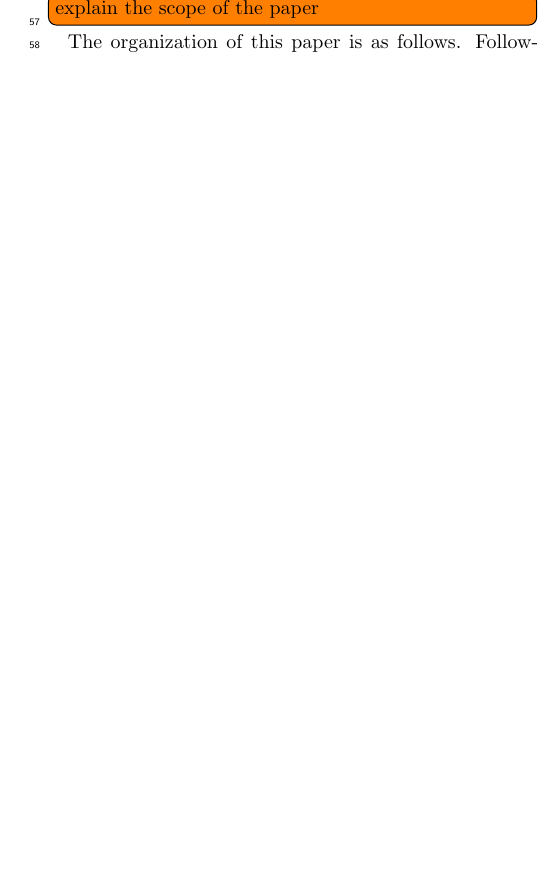
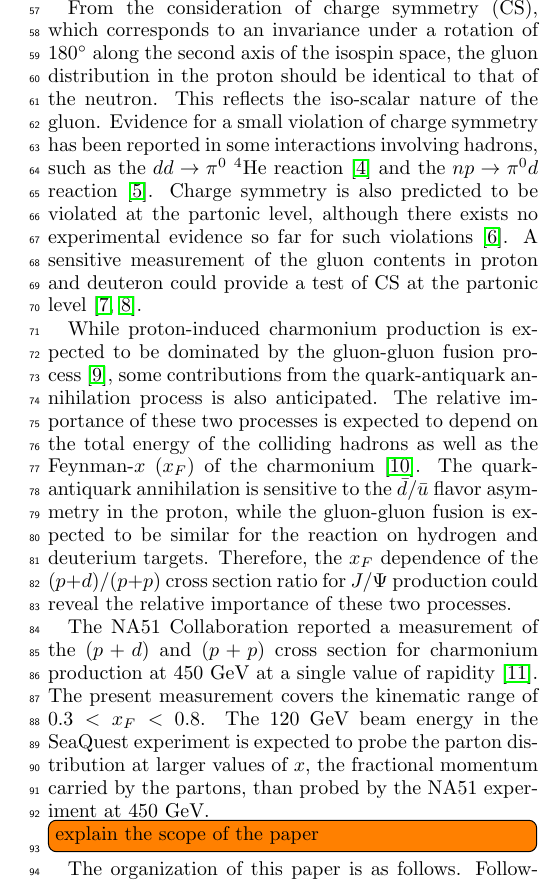
Before and after one commit to Hugo-Leung/jpsi-paper, a LaTeX paper (jpsi.tex): part of one column of page 2 of 5 before the commit and part of one column of page 2 of 7 after it, cut at the place of the change, the shorter picture padded with empty space. Compiled offline with pdfLaTeX.

Commit message:
more text copied from old draft

```diff
--- a/jpsi.tex
+++ b/jpsi.tex
@@ -62,6 +62,42 @@ both the quark-antiquark annihilation and the gluon-gluon
 fusion processes. The simultaneous measurement of these two very different
 processes, Drell-Yan and charmonium production, provides complimentary
 information on the partonic structures of the nucleon.
+
+From the consideration of charge symmetry (CS), which corresponds to an
+invariance under a rotation of $180^\circ$ along the second axis of the
+isospin space, the gluon distribution in the proton should be identical
+to that of the neutron. This reflects the iso-scalar nature of the gluon.
+Evidence for a small violation of charge symmetry has been
+reported in some interactions
+involving hadrons, such as the $d d \to {\pi^0}~^4\mbox{He}$
+reaction~\cite{opper2003}
+and the $n p \to \pi^0 d$ reaction~\cite{stephenson2003}.
+Charge symmetry is also predicted to be violated at the
+partonic level, although there exists no experimental evidence
+so far for such violations~\cite{londergan2010}. A sensitive measurement of the
+gluon contents in proton and deuteron could provide a test of CS at
+the partonic level~\cite{piller1996,zhu2008}.
+
+While proton-induced charmonium production is expected to be dominated
+by the gluon-gluon fusion process~\cite{vogt1999}, some contributions from the
+quark-antiquark annihilation process is also anticipated. The relative
+importance of these two
+processes is expected to depend on the total energy of the colliding hadrons
+as well as the Feynman-$x$ ($x_F$) of the
+charmonium~\cite{peng1995}. The quark-antiquark annihilation is sensitive to the
+$\bar d / \bar u$ flavor asymmetry in the proton, while the
+gluon-gluon fusion is expected to be similar for the reaction
+on hydrogen and deuterium targets. Therefore, the $x_F$ dependence
+of the $(p+d) / (p+p)$ cross section ratio for $J/\Psi$ production could reveal
+the relative importance of these two processes.
+
+The NA51 Collaboration reported a measurement of the $(p+d)$ and $ (p+p)$ cross
+section for charmonium production at 450 GeV at a single value of
+rapidity~\cite{abreu1998}. The present measurement covers the kinematic range
+of $0.3 < x_F < 0.8$. The 120 GeV beam energy
+in the SeaQuest experiment is expected to probe
+the parton distribution at larger values of $x$, the fractional momentum
+carried by the partons, than probed by the NA51 experiment at 450 GeV.
 
 \todo{explain the scope of the paper}
 The organization of this paper is as follows. Following this introduction, the
```
Also changed, not shown: jpsi.tex (28 more changed lines).
